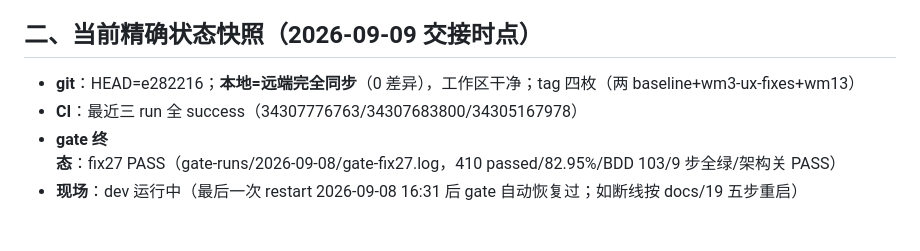
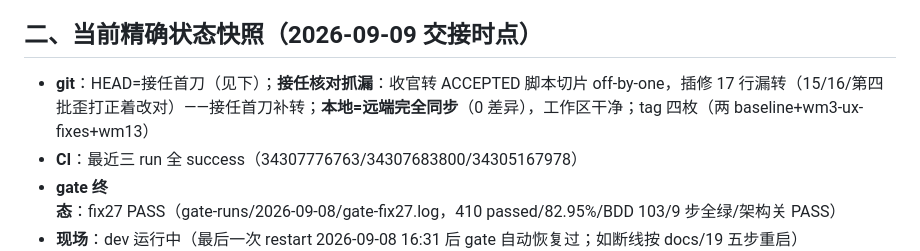
Before and after one commit to leechunwoo0815/dmkwords, a Markdown page: docs/项目交接-20260824.md, the part around the change. Drawn GitHub-style; blank space fills up the shorter version.

Commit message:
fix(ledger): 插修 17 行补转 ACCEPTED——收官脚本切片 off-by-one 漏转（接任核对抓漏+如实留痕）

```diff
--- a/docs/项目交接-20260824.md
+++ b/docs/项目交接-20260824.md
@@ -34,7 +34,7 @@ DmkWords 少儿英语阅读馆系统。三元协作：开发模型 × 在任审
 
 ## 二、当前精确状态快照（2026-09-09 交接时点）
 
-- **git**：HEAD=e282216；**本地=远端完全同步**（0 差异），工作区干净；tag 四枚（两 baseline+wm3-ux-fixes+wm13）
+- **git**：HEAD=接任首刀（见下）；**接任核对抓漏**：收官转 ACCEPTED 脚本切片 off-by-one，插修 17 行漏转（15/16/第四批歪打正着改对）——接任首刀补转；**本地=远端完全同步**（0 差异），工作区干净；tag 四枚（两 baseline+wm3-ux-fixes+wm13）
 - **CI**：最近三 run 全 success（34307776763/34307683800/34305167978）
 - **gate 终态**：fix27 PASS（gate-runs/2026-09-08/gate-fix27.log，410 passed/82.95%/BDD 103/9 步全绿/架构关 PASS）
 - **现场**：dev 运行中（最后一次 restart 2026-09-08 16:31 后 gate 自动恢复过；如断线按 docs/19 五步重启）
```
Also changed, not shown: docs/LEDGER.md (+1 -1 lines).
